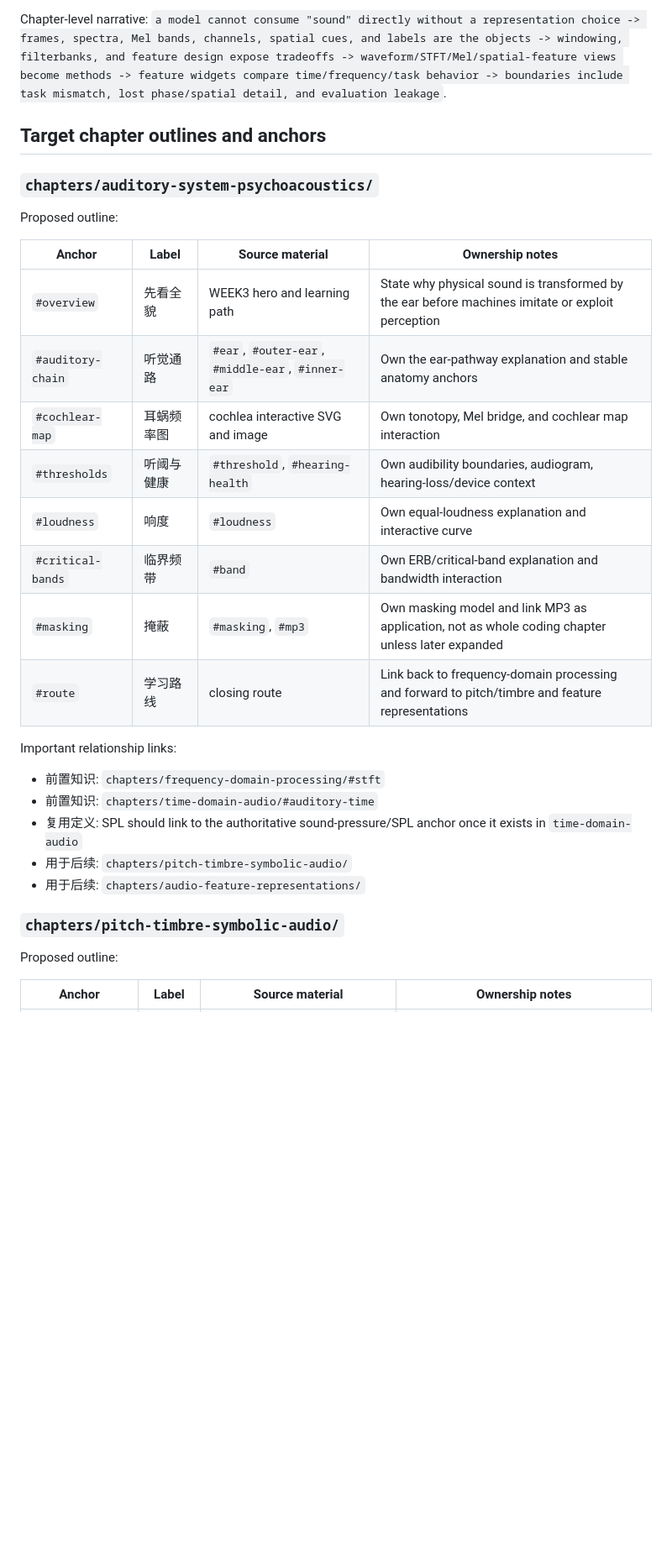
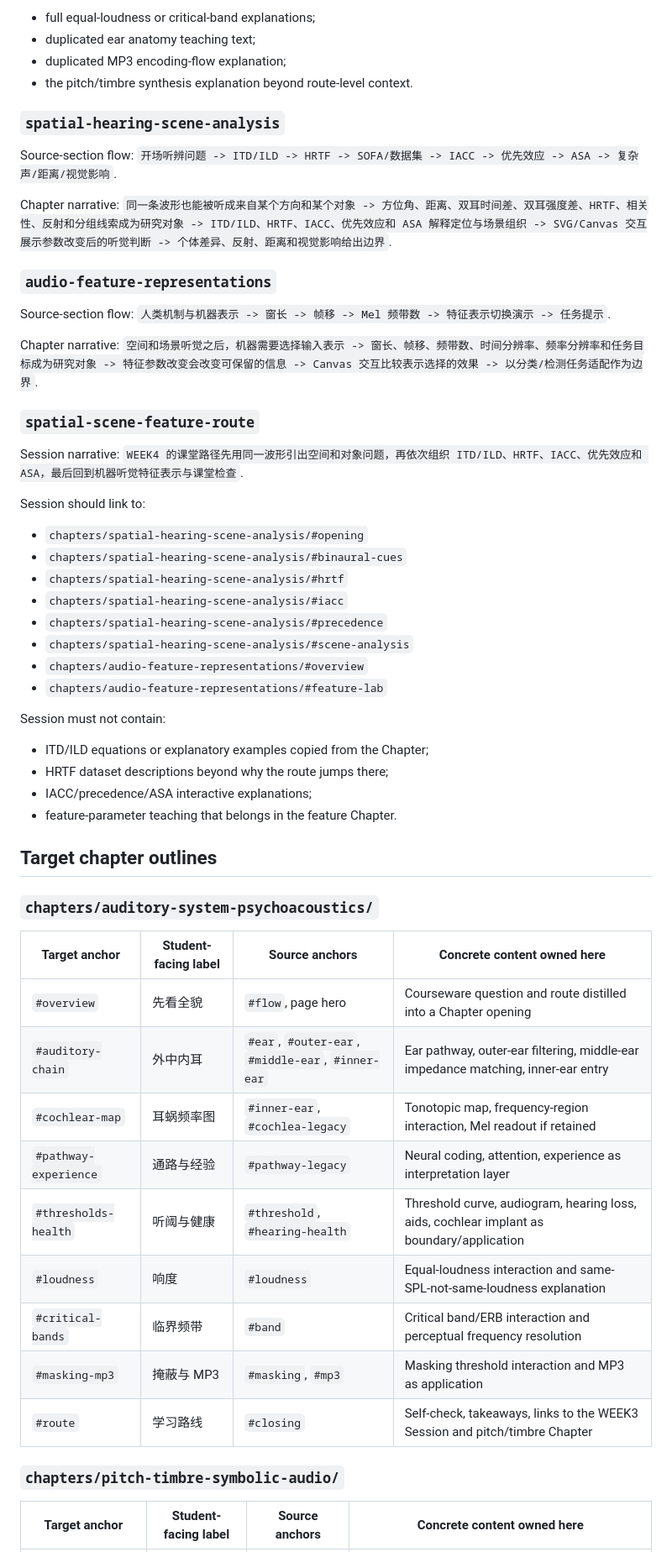
Before and after one commit to zhumy/audio-ai, a Markdown page: docs/teacher/week3-week4-integration-blueprint.md, the part around one of its changes. Shown at 84% size. Rendered like a GitHub page; blank space fills up the shorter version.

Commit message:
plan: revise week3 week4 blueprint from source courseware

```diff
--- a/docs/teacher/week3-week4-integration-blueprint.md
+++ b/docs/teacher/week3-week4-integration-blueprint.md
@@ -63,35 +136,65 @@ Previous knowledge -> current transformation -> next use:
 
-Chapter-level narrative:
-`a model cannot consume "sound" directly without a representation choice -> frames, spectra, Mel bands, channels, spatial cues, and labels are the objects -> windowing, filterbanks, and feature design expose tradeoffs -> waveform/STFT/Mel/spatial-feature views become methods -> feature widgets compare time/frequency/task behavior -> boundaries include task mismatch, lost phase/spatial detail, and evaluation leakage`.
+- full equal-loudness or critical-band explanations;
+- duplicated ear anatomy teaching text;
+- duplicated MP3 encoding-flow explanation;
+- the pitch/timbre synthesis explanation beyond route-level context.
 
-## Target chapter outlines and anchors
+### `spatial-hearing-scene-analysis`
+
+Source-section flow:
+`开场听辨问题 -> ITD/ILD -> HRTF -> SOFA/数据集 -> IACC -> 优先效应 -> ASA -> 复杂声/距离/视觉影响`.
+
+Chapter narrative:
+`同一条波形也能被听成来自某个方向和某个对象 -> 方位角、距离、双耳时间差、双耳强度差、HRTF、相关性、反射和分组线索成为研究对象 -> ITD/ILD、HRTF、IACC、优先效应和 ASA 解释定位与场景组织 -> SVG/Canvas 交互展示参数改变后的听觉判断 -> 个体差异、反射、距离和视觉影响给出边界`.
+
+### `audio-feature-representations`
+
+Source-section flow:
+`人类机制与机器表示 -> 窗长 -> 帧移 -> Mel 频带数 -> 特征表示切换演示 -> 任务提示`.
+
+Chapter narrative:
+`空间和场景听觉之后，机器需要选择输入表示 -> 窗长、帧移、频带数、时间分辨率、频率分辨率和任务目标成为研究对象 -> 特征参数改变会改变可保留的信息 -> Canvas 交互比较表示选择的效果 -> 以分类/检测任务适配作为边界`.
+
+### `spatial-scene-feature-route`
+
+Session narrative:
+`WEEK4 的课堂路径先用同一波形引出空间和对象问题，再依次组织 ITD/ILD、HRTF、IACC、优先效应和 ASA，最后回到机器听觉特征表示与课堂检查`.
+
+Session should link to:
+
+- `chapters/spatial-hearing-scene-analysis/#opening`
+- `chapters/spatial-hearing-scene-analysis/#binaural-cues`
+- `chapters/spatial-hearing-scene-analysis/#hrtf`
+- `chapters/spatial-hearing-scene-analysis/#iacc`
+- `chapters/spatial-hearing-scene-analysis/#precedence`
+- `chapters/spatial-hearing-scene-analysis/#scene-analysis`
+- `chapters/audio-feature-representations/#overview`
+- `chapters/audio-feature-representations/#feature-lab`
+
+Session must not contain:
+
+- ITD/ILD equations or explanatory examples copied from the Chapter;
+- HRTF dataset descriptions beyond why the route jumps there;
+- IACC/precedence/ASA interactive explanations;
+- feature-parameter teaching that belongs in the feature Chapter.
+
+## Target chapter outlines
 
 ### `chapters/auditory-system-psychoacoustics/`
 
-Proposed outline:
-
-| Anchor | Label | Source material | Ownership notes |
+| Target anchor | Student-facing label | Source anchors | Concrete content owned here |
 |---|---|---|---|
-| `#overview` | 先看全貌 | WEEK3 hero and learning path | State why physical sound is transformed by the ear before machines imitate or exploit perception |
-| `#auditory-chain` | 听觉通路 | `#ear`, `#outer-ear`, `#middle-ear`, `#inner-ear` | Own the ear-pathway explanation and stable anatomy anchors |
-| `#cochlear-map` | 耳蜗频率图 | cochlea interactive SVG and image | Own tonotopy, Mel bridge, and cochlear map interaction |
-| `#thresholds` | 听阈与健康 | `#threshold`, `#hearing-health` | Own audibility boundaries, audiogram, hearing-loss/device context |
-| `#loudness` | 响度 | `#loudness` | Own equal-loudness explanation and interactive curve |
-| `#critical-bands` | 临界频带 | `#band` | Own ERB/critical-band explanation and bandwidth interaction |
-| `#masking` | 掩蔽 | `#masking`, `#mp3` | Own masking model and link MP3 as application, not as whole coding chapter unless later expanded |
-| `#route` | 学习路线 | closing route | Link back to frequency-domain processing and forward to pitch/timbre and feature representations |
-
-Important relationship links:
-
-- 前置知识: `chapters/frequency-domain-processing/#stft`
-- 前置知识: `chapters/time-domain-audio/#auditory-time`
-- 复用定义: SPL should link to the authoritative sound-pressure/SPL anchor once it exists in `time-domain-audio`
-- 用于后续: `chapters/pitch-timbre-symbolic-audio/`
-- 用于后续: `chapters/audio-feature-representations/`
+| `#overview` | 先看全貌 | `#flow`, page hero | Courseware question and route distilled into a Chapter opening |
+| `#auditory-chain` | 外中内耳 | `#ear`, `#outer-ear`, `#middle-ear`, `#inner-ear` | Ear pathway, outer-ear filtering, middle-ear impedance matching, inner-ear entry |
+| `#cochlear-map` | 耳蜗频率图 | `#inner-ear`, `#cochlea-legacy` | Tonotopic map, frequency-region interaction, Mel readout if retained |
+| `#pathway-experience` | 通路与经验 | `#pathway-legacy` | Neural coding, attention, experience as interpretation layer |
+| `#thresholds-health` | 听阈与健康 | `#threshold`, `#hearing-health` | Threshold curve, audiogram, hearing loss, aids, cochlear implant as boundary/application |
+| `#loudness` | 响度 | `#loudness` | Equal-loudness interaction and same-SPL-not-same-loudness explanation |
+| `#critical-bands` | 临界频带 | `#band` | Critical band/ERB interaction and perceptual frequency resolution |
+| `#masking-mp3` | 掩蔽与 MP3 | `#masking`, `#mp3` | Masking threshold interaction and MP3 as application |
+| `#route` | 学习路线 | `#closing` | Self-check, takeaways, links to the WEEK3 Session and pitch/timbre Chapter |
 
 ### `chapters/pitch-timbre-symbolic-audio/`
 
-Proposed outline:
-
-| Anchor | Label | Source material | Ownership notes |
+| Target anchor | Student-facing label | Source anchors | Concrete content owned here |
 |---|---|---|---|
```
Also changed, not shown: other parts of docs/teacher/week3-week4-integration-blueprint.md (+210 -217 lines).
